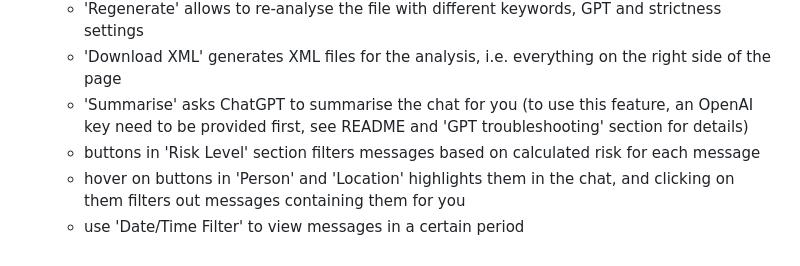
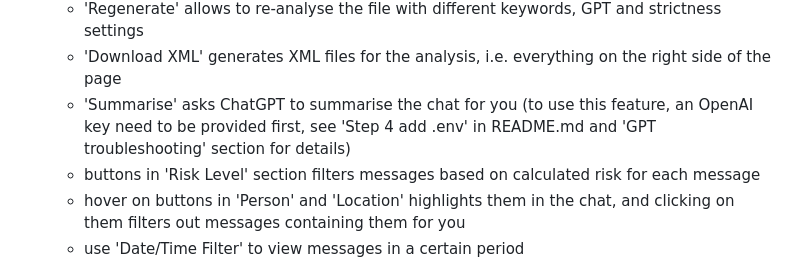
Before and after one commit to IsaacG18/conversation-analysis, a Markdown page: README.md, the part around the change. GitHub-like rendering.

Commit message:
#151 minor adjustments

```diff
--- a/README.md
+++ b/README.md
@@ -204,7 +204,7 @@ Available from the 14th of March, available as github and website
 	- sender, message content will be shown on the left side
 	- 'Regenerate' allows to re-analyse the file with different keywords, GPT and strictness settings
 	- 'Download XML' generates XML files for the analysis, i.e. everything on the right side of the page
-	- 'Summarise' asks ChatGPT to summarise the chat for you (to use this feature, an OpenAI key need to be provided first, see README and 'GPT troubleshooting' section for details)
+	- 'Summarise' asks ChatGPT to summarise the chat for you (to use this feature, an OpenAI key need to be provided first, see 'Step 4 add .env' in README.md and 'GPT troubleshooting' section for details)
 	- buttons in 'Risk Level' section filters messages based on calculated risk for each message
 	- hover on buttons in 'Person' and 'Location' highlights them in the chat, and clicking on them filters out messages containing them for you
 	- use 'Date/Time Filter' to view messages in a certain period
```
